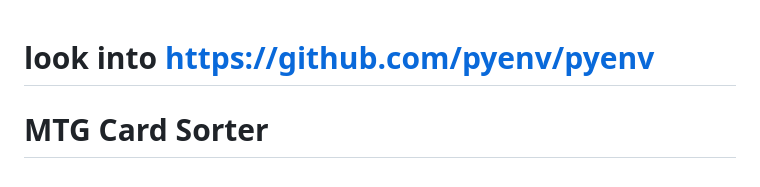
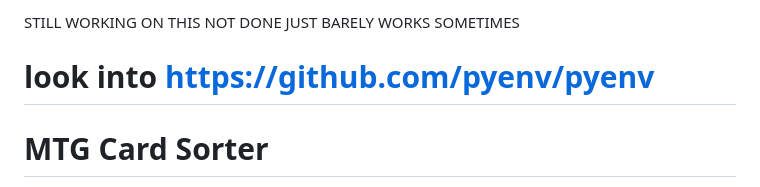
Before and after one commit to kjl55-boop/mtg-card-sorter, a Markdown page: README.md, the part around the change. GitHub-like rendering.

```diff
--- a/README.md
+++ b/README.md
@@ -1,3 +1,6 @@
+STILL WORKING ON THIS NOT DONE JUST BARELY WORKS SOMETIMES
+
+
 # look into https://github.com/pyenv/pyenv
 
 
```
